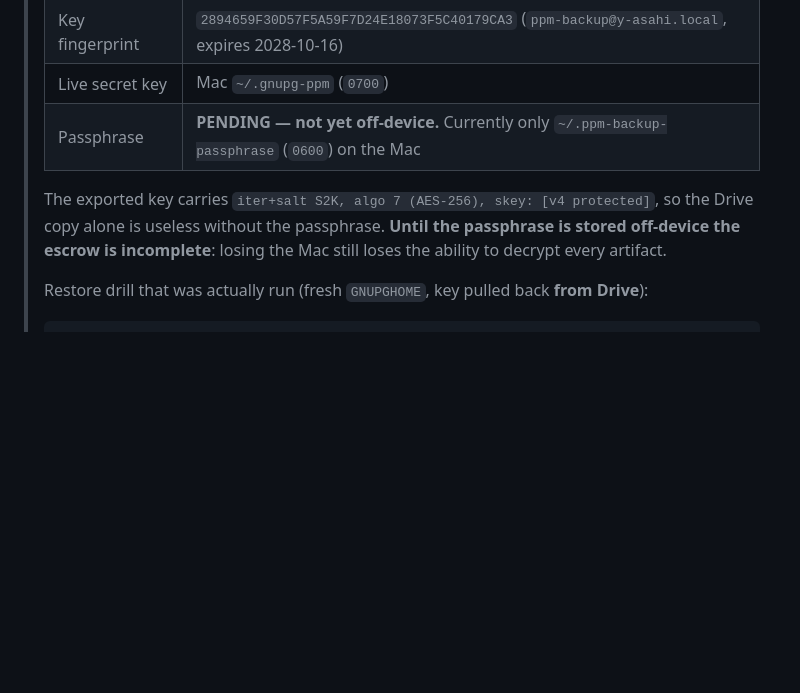
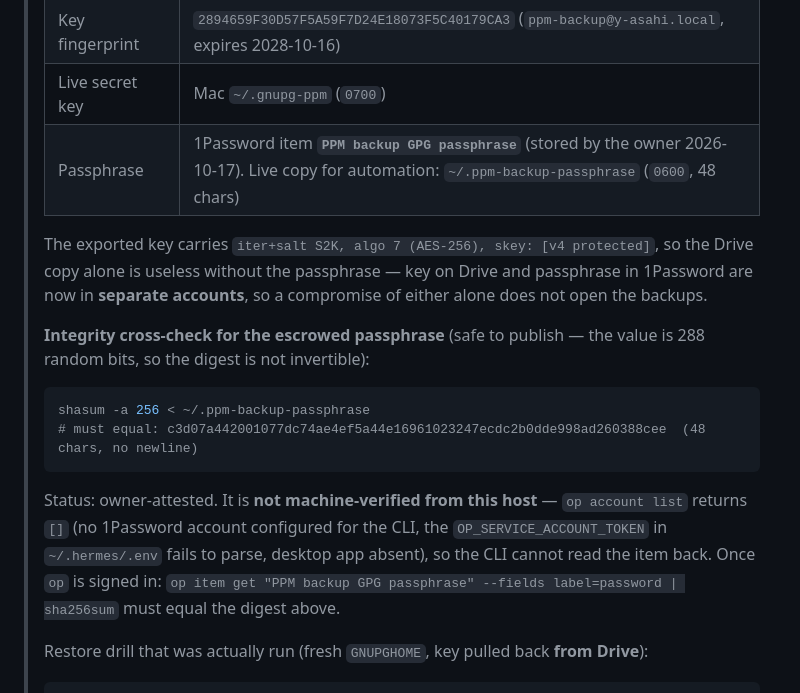
Before and after one commit to malko73/ppm, a Markdown page: docs/DISASTER_RECOVERY_PLAYBOOK.md, the part around the change. GitHub-like rendering; blank space fills up the shorter version.

Commit message:
docs: mark the passphrase escrow complete with an integrity digest (#11)
The owner stored the passphrase in 1Password (item "PPM backup GPG passphrase"),
so key-on-Drive + passphrase-in-1Password now sit in separate accounts and a
compromise of either alone does not open the backups.

Adds a sha256 cross-check so a future restore can prove it is using the right
passphrase without anyone revealing it: the value is 288 random bits, so the
digest is not invertible.

Records it as owner-attested, not machine-verified: `op account list` still
returns `[]` on this host (no account for the CLI, the OP_SERVICE_ACCOUNT_TOKEN
fails to parse, desktop app absent), so the item cannot be read back here. The
exact command to verify once `op` is signed in is in the document.

Co-authored-by: malko73 <malko73@github.com>

````diff
--- a/docs/DISASTER_RECOVERY_PLAYBOOK.md
+++ b/docs/DISASTER_RECOVERY_PLAYBOOK.md
@@ -123,11 +123,25 @@ Complete procedure to recover PPM (Portable PDF Manager) on a new VPS from backu
 > | Secret key (armored, passphrase-protected) | `gdrive:ppm-backup/keys/ppm-backup-secret.asc` — 951 B, sha256 `b6e2ddb4d6bfaf1efbe972e375bb7e19180e9799eed61692aa91be1612c8472e` |
 > | Key fingerprint | `2894659F30D57F5A59F7D24E18073F5C40179CA3` (`ppm-backup@y-asahi.local`, expires 2028-10-16) |
 > | Live secret key | Mac `~/.gnupg-ppm` (`0700`) |
-> | Passphrase | **PENDING — not yet off-device.** Currently only `~/.ppm-backup-passphrase` (`0600`) on the Mac |
+> | Passphrase | 1Password item **`PPM backup GPG passphrase`** (stored by the owner 2026-10-17). Live copy for automation: `~/.ppm-backup-passphrase` (`0600`, 48 chars) |
 >
 > The exported key carries `iter+salt S2K, algo 7 (AES-256), skey: [v4 protected]`, so the Drive copy
-> alone is useless without the passphrase. **Until the passphrase is stored off-device the escrow is
-> incomplete**: losing the Mac still loses the ability to decrypt every artifact.
+> alone is useless without the passphrase — key on Drive and passphrase in 1Password are now in
+> **separate accounts**, so a compromise of either alone does not open the backups.
+>
+> **Integrity cross-check for the escrowed passphrase** (safe to publish — the value is 288 random
+> bits, so the digest is not invertible):
+>
+> ```bash
+> shasum -a 256 < ~/.ppm-backup-passphrase
+> # must equal: c3d07a442001077dc74ae4ef5a44e16961023247ecdc2b0dde998ad260388cee  (48 chars, no newline)
+> ```
+>
+> Status: owner-attested. It is **not machine-verified from this host** — `op account list` returns
+> `[]` (no 1Password account configured for the CLI, the `OP_SERVICE_ACCOUNT_TOKEN` in
+> `~/.hermes/.env` fails to parse, desktop app absent), so the CLI cannot read the item back.
+> Once `op` is signed in:
+> `op item get "PPM backup GPG passphrase" --fields label=password | sha256sum` must equal the digest above.
 >
 > Restore drill that was actually run (fresh `GNUPGHOME`, key pulled back **from Drive**):
 >
````
